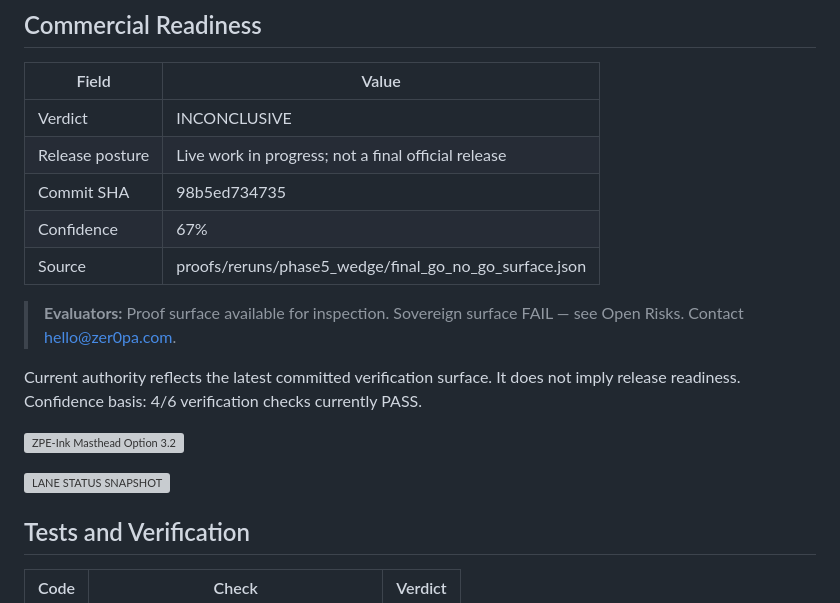
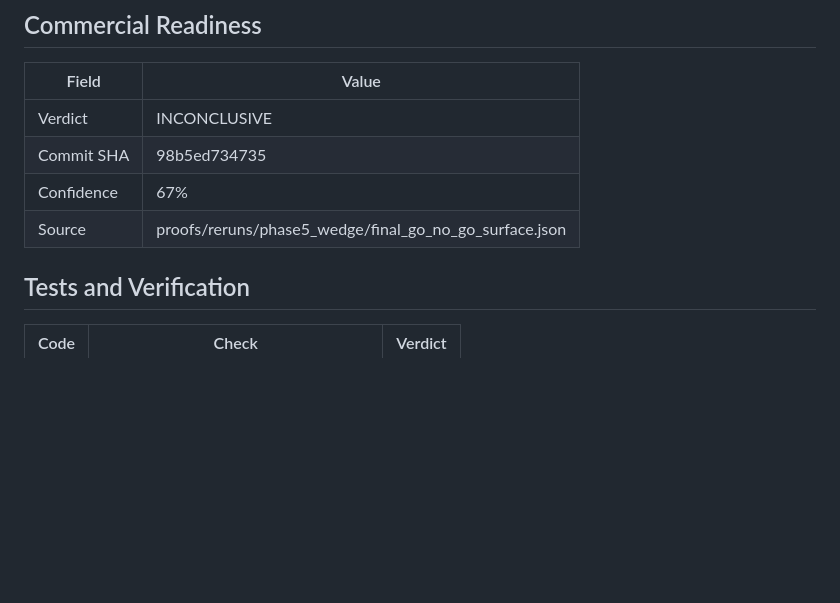
Before and after one commit to Zer0pa/ZPE-Ink, a Markdown page: README.md, the part around the change. Rendered like a GitHub page; blank space fills up the shorter version; grey boxes are pictures that could not be loaded.

Commit message:
chore: restore canonical Commercial Readiness + badge URL + Verdict enum (#14)

```diff
--- a/README.md
+++ b/README.md
@@ -77,23 +77,9 @@ Brotli wins on ratio; ZPE-Ink wins on cross-runtime parity and deterministic enc
 | Field | Value |
 |-------|-------|
 | Verdict | INCONCLUSIVE |
-| Release posture | Live work in progress; not a final official release |
 | Commit SHA | 98b5ed734735 |
 | Confidence | 67% |
 | Source | proofs/reruns/phase5_wedge/final_go_no_go_surface.json |
-
-> **Evaluators:** Proof surface available for inspection. Sovereign surface FAIL — see Open Risks. Contact hello@zer0pa.com.
-
-Current authority reflects the latest committed verification surface. It does not imply release readiness.
-Confidence basis: 4/6 verification checks currently PASS.
-
-<p>
-  <img src=".github/assets/readme/zpe-masthead-option-3-2.gif" alt="ZPE-Ink Masthead Option 3.2" width="100%">
-</p>
-
-<p>
-  <img src=".github/assets/readme/section-bars/lane-status-snapshot.svg" alt="LANE STATUS SNAPSHOT" width="100%">
-</p>
 
 ## Tests and Verification
 
```
